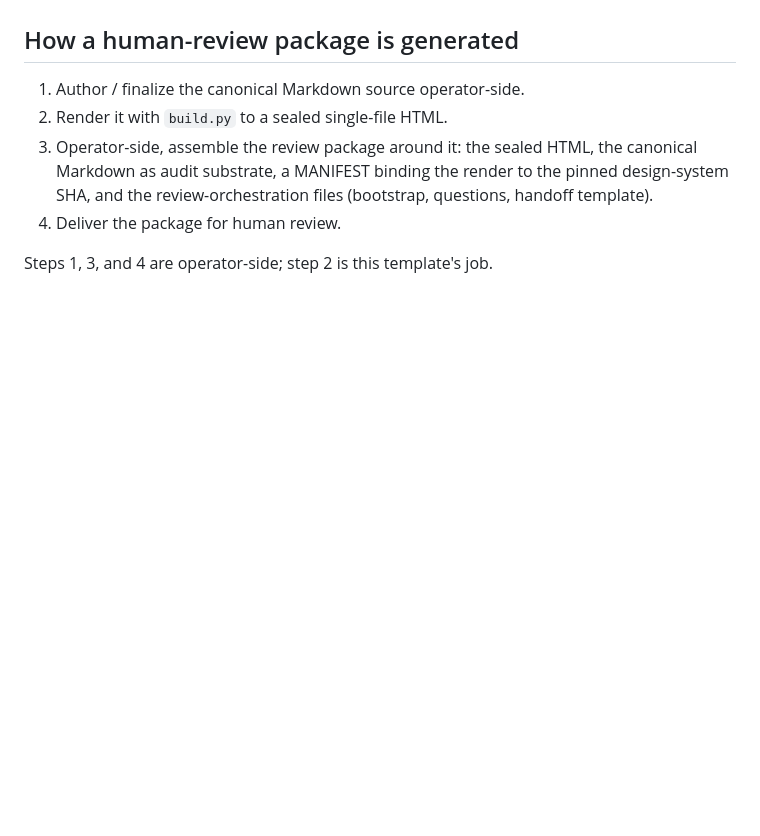
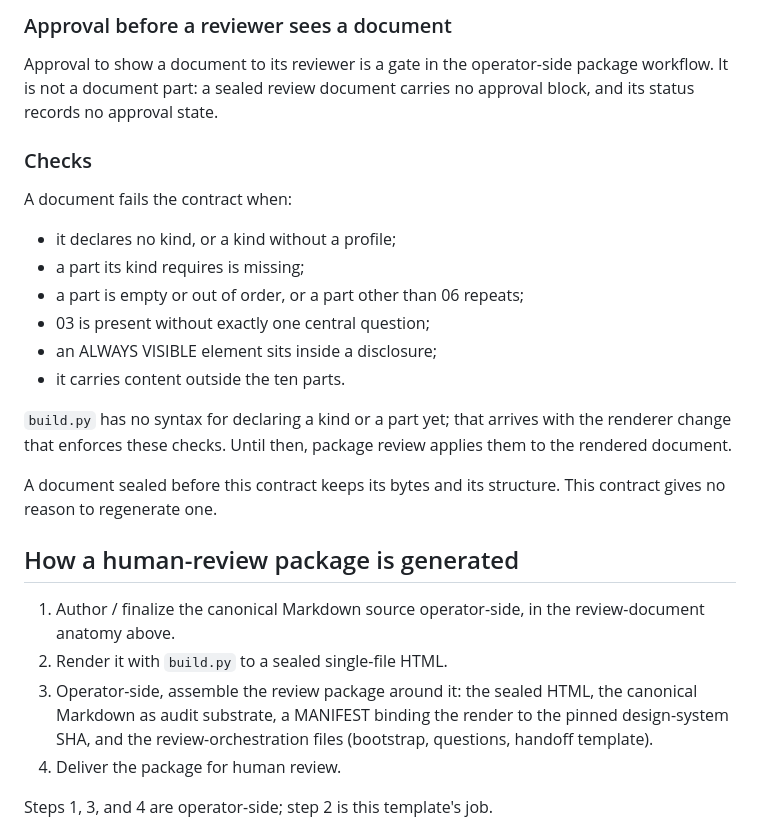
Before and after one commit to apexSolarKiss/urban-observatory, a Markdown page: tools/artifact-template/README.md, the part around one of its changes. Rendered like a GitHub page; blank space fills up the shorter version.

```diff
--- a/tools/artifact-template/README.md
+++ b/tools/artifact-template/README.md
@@ -135,6 +222,31 @@ banner text and review-orchestration files are assembled operator-side.
+### Approval before a reviewer sees a document
+
+Approval to show a document to its reviewer is a gate in the operator-side
+package workflow. It is not a document part: a sealed review document carries
+no approval block, and its status records no approval state.
+
+### Checks
+
+A document fails the contract when:
+
+- it declares no kind, or a kind without a profile;
+- a part its kind requires is missing;
+- a part is empty or out of order, or a part other than 06 repeats;
+- 03 is present without exactly one central question;
+- an ALWAYS VISIBLE element sits inside a disclosure;
+- it carries content outside the ten parts.
+
+`build.py` has no syntax for declaring a kind or a part yet; that arrives with
+the renderer change that enforces these checks. Until then, package review
+applies them to the rendered document.
+
+A document sealed before this contract keeps its bytes and its structure. This
+contract gives no reason to regenerate one.
+
 ## How a human-review package is generated
 
-1. Author / finalize the canonical Markdown source operator-side.
+1. Author / finalize the canonical Markdown source operator-side, in the
+   review-document anatomy above.
 2. Render it with `build.py` to a sealed single-file HTML.
 3. Operator-side, assemble the review package around it: the sealed HTML, the
    canonical Markdown as audit substrate, a MANIFEST binding the render to the
```
Also changed, not shown: other parts of tools/artifact-template/README.md (+87 -0 lines).
